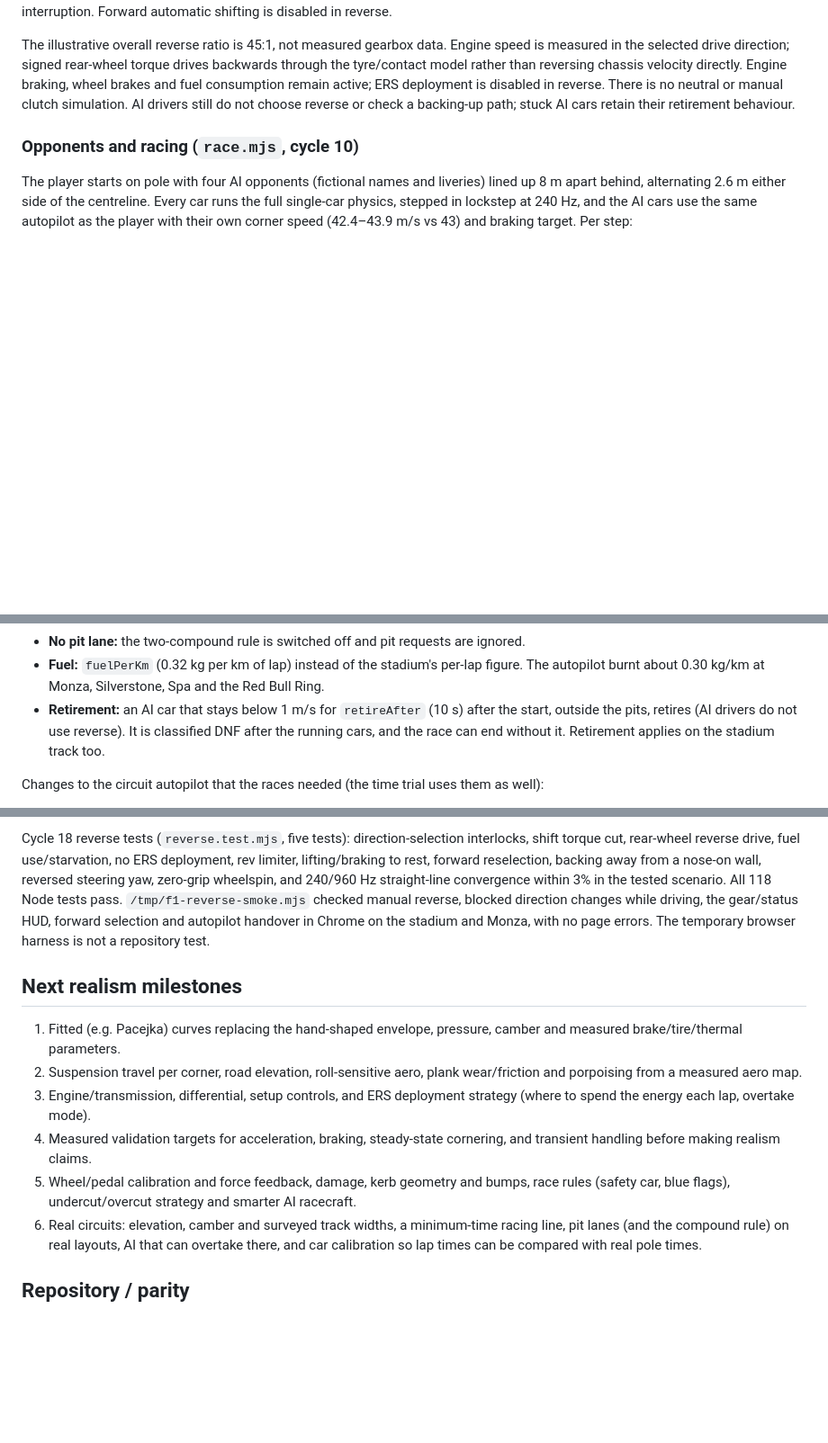
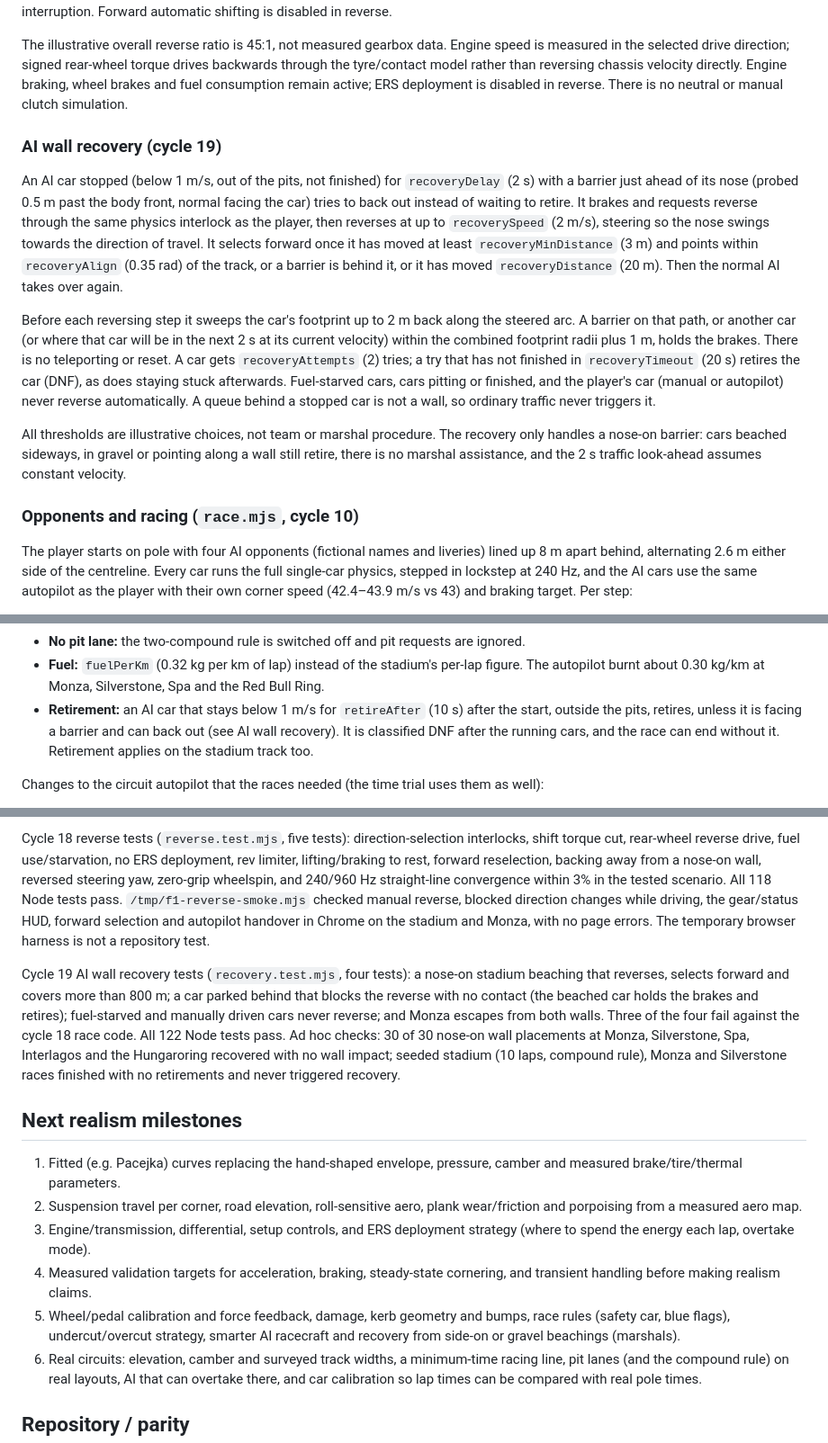
Before and after one commit to AgentiLoop/F1, a Markdown page: README.md, 3 parts joined by grey strips. Shown at 90% size. GitHub-like rendering; blank space fills up the shorter version.

Commit message:
Document AI wall recovery: trigger, reverse/forward phases, swept traffic/barrier checks, bounds, exclusions, limits and verification

```diff
--- a/README.md
+++ b/README.md
@@ -113,8 +113,34 @@ Engine speed is measured in the selected drive direction; signed rear-wheel
 torque drives backwards through the tyre/contact model rather than reversing
 chassis velocity directly. Engine braking, wheel brakes and fuel consumption
 remain active; ERS deployment is disabled in reverse. There is no neutral or
-manual clutch simulation. AI drivers still do not choose reverse or check a
-backing-up path; stuck AI cars retain their retirement behaviour.
+manual clutch simulation.
+
+### AI wall recovery (cycle 19)
+
+An AI car stopped (below 1 m/s, out of the pits, not finished) for
+`recoveryDelay` (2 s) with a barrier just ahead of its nose (probed 0.5 m past
+the body front, normal facing the car) tries to back out instead of waiting to
+retire. It brakes and requests reverse through the same physics interlock as the
+player, then reverses at up to `recoverySpeed` (2 m/s), steering so the nose
+swings towards the direction of travel. It selects forward once it has moved at
+least `recoveryMinDistance` (3 m) and points within `recoveryAlign` (0.35 rad)
+of the track, or a barrier is behind it, or it has moved `recoveryDistance`
+(20 m). Then the normal AI takes over again.
+
+Before each reversing step it sweeps the car's footprint up to 2 m back along
+the steered arc. A barrier on that path, or another car (or where that car will
+be in the next 2 s at its current velocity) within the combined footprint radii
+plus 1 m, holds the brakes. There is no teleporting or reset. A car gets
+`recoveryAttempts` (2) tries; a try that has not finished in `recoveryTimeout`
+(20 s) retires the car (DNF), as does staying stuck afterwards. Fuel-starved
+cars, cars pitting or finished, and the player's car (manual or autopilot) never
+reverse automatically. A queue behind a stopped car is not a wall, so ordinary
+traffic never triggers it.
+
+All thresholds are illustrative choices, not team or marshal procedure. The
+recovery only handles a nose-on barrier: cars beached sideways, in gravel or
+pointing along a wall still retire, there is no marshal assistance, and the
+2 s traffic look-ahead assumes constant velocity.
 
 ### Opponents and racing (`race.mjs`, cycle 10)
 
@@ -395,7 +421,8 @@ classification and fuel. What differs:
   per-lap figure. The autopilot burnt about 0.30 kg/km at Monza, Silverstone,
   Spa and the Red Bull Ring.
 * **Retirement:** an AI car that stays below 1 m/s for `retireAfter` (10 s)
-  after the start, outside the pits, retires (AI drivers do not use reverse).
+  after the start, outside the pits, retires, unless it is facing a barrier and
+  can back out (see AI wall recovery).
   It is classified DNF after the running cars, and the race can end without it.
   Retirement applies on the stadium track too.
 
@@ -799,6 +826,17 @@ blocked direction changes while driving, the gear/status HUD, forward selection
 and autopilot handover in Chrome on the stadium and Monza, with no page errors.
 The temporary browser harness is not a repository test.
 
+Cycle 19 AI wall recovery tests (`recovery.test.mjs`, four tests): a nose-on
+stadium beaching that reverses, selects forward and covers more than 800 m;
+a car parked behind that blocks the reverse with no contact (the beached car
+holds the brakes and retires); fuel-starved and manually driven cars never
+reverse; and Monza escapes from both walls. Three of the four fail against the
+cycle 18 race code. All 122 Node tests pass. Ad hoc checks: 30 of 30 nose-on
+wall placements at Monza, Silverstone, Spa, Interlagos and the Hungaroring
+recovered with no wall impact; seeded stadium (10 laps, compound rule), Monza
+and Silverstone races finished with no retirements and never triggered
+recovery.
+
 ## Next realism milestones
 
 1. Fitted (e.g. Pacejka) curves replacing the
@@ -811,7 +849,8 @@ The temporary browser harness is not a repository test.
    and transient handling before making realism claims.
 5. Wheel/pedal calibration and
    force feedback, damage, kerb geometry and bumps, race
-   rules (safety car, blue flags), undercut/overcut strategy and smarter AI racecraft.
+   rules (safety car, blue flags), undercut/overcut strategy, smarter AI racecraft
+   and recovery from side-on or gravel beachings (marshals).
 6. Real circuits: elevation, camber and surveyed track widths, a minimum-time
    racing line, pit lanes (and the compound rule) on real layouts, AI that can
    overtake there, and car calibration so lap times can be compared with real
```
